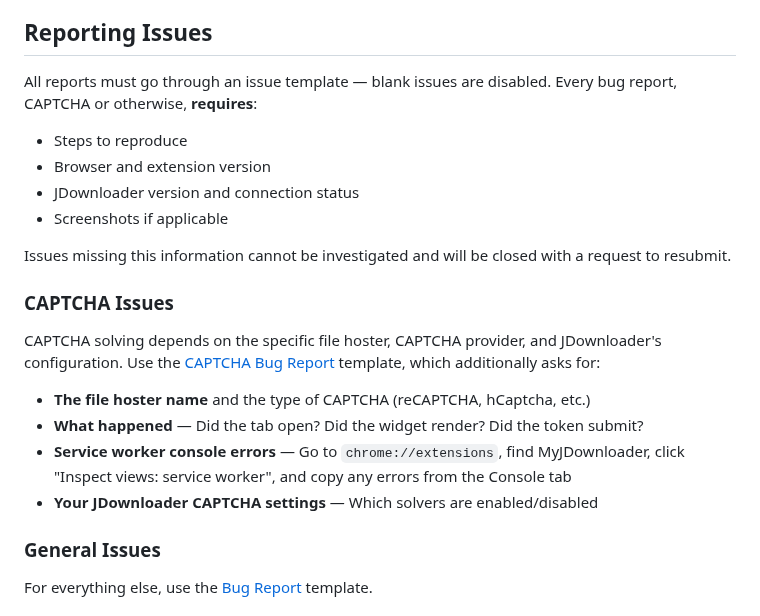
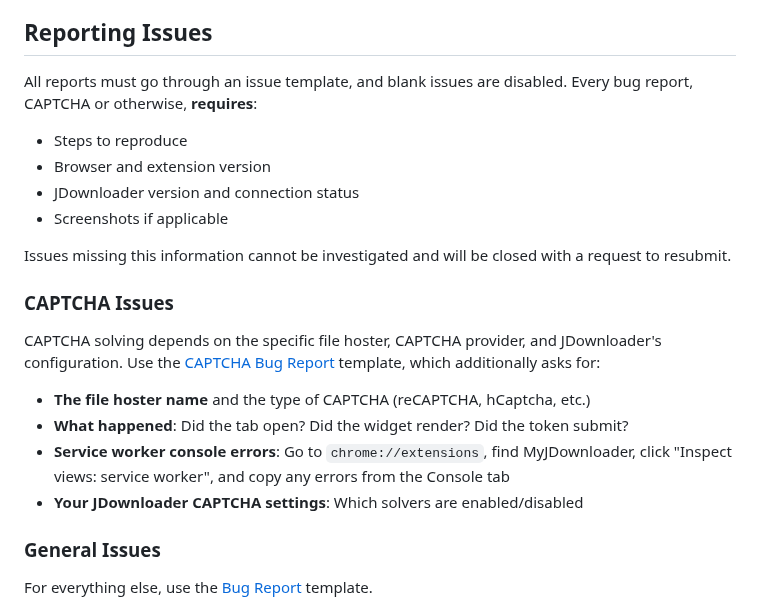
Before and after one commit to magnetgrouplabs/myjdownloader-extension-mv3, a Markdown page: README.md, the part around one of its changes. Drawn GitHub-style.

```diff
--- a/README.md
+++ b/README.md
@@ -81,7 +88,7 @@ If automatic solvers are enabled, JDownloader will try those first and only fall
 
 ## Reporting Issues
 
-All reports must go through an issue template — blank issues are disabled. Every bug report, CAPTCHA or otherwise, **requires**:
+All reports must go through an issue template, and blank issues are disabled. Every bug report, CAPTCHA or otherwise, **requires**:
 
 - Steps to reproduce
 - Browser and extension version
@@ -95,9 +102,9 @@ Issues missing this information cannot be investigated and will be closed with a
 CAPTCHA solving depends on the specific file hoster, CAPTCHA provider, and JDownloader's configuration. Use the [CAPTCHA Bug Report](../../issues/new?template=captcha-bug-report.yml) template, which additionally asks for:
 
 - **The file hoster name** and the type of CAPTCHA (reCAPTCHA, hCaptcha, etc.)
-- **What happened** — Did the tab open? Did the widget render? Did the token submit?
-- **Service worker console errors** — Go to `chrome://extensions`, find MyJDownloader, click "Inspect views: service worker", and copy any errors from the Console tab
-- **Your JDownloader CAPTCHA settings** — Which solvers are enabled/disabled
+- **What happened**: Did the tab open? Did the widget render? Did the token submit?
+- **Service worker console errors**: Go to `chrome://extensions`, find MyJDownloader, click "Inspect views: service worker", and copy any errors from the Console tab
+- **Your JDownloader CAPTCHA settings**: Which solvers are enabled/disabled
 
 ### General Issues
 
```
Also changed, not shown: other parts of README.md (+34 -27 lines).
